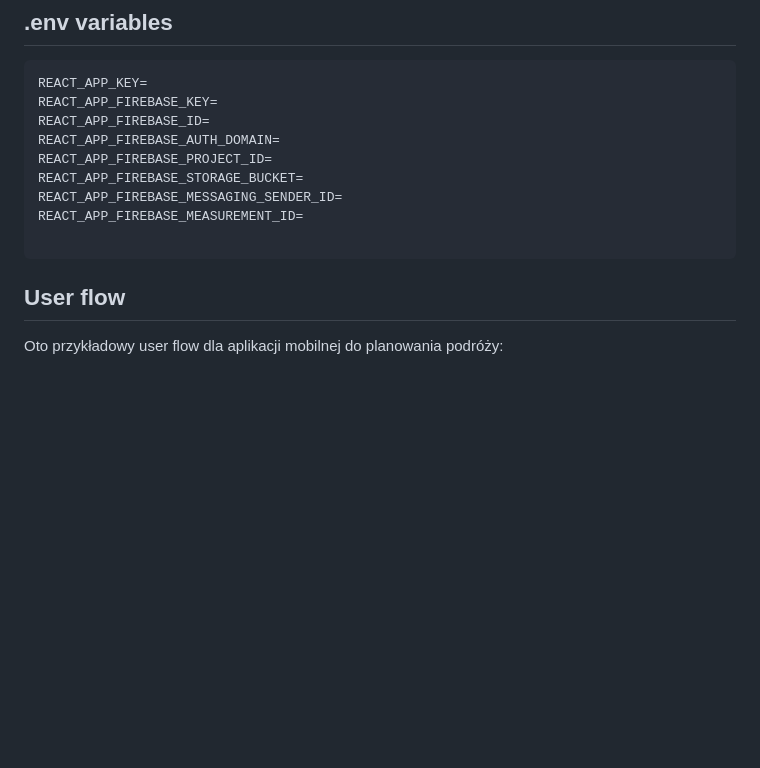
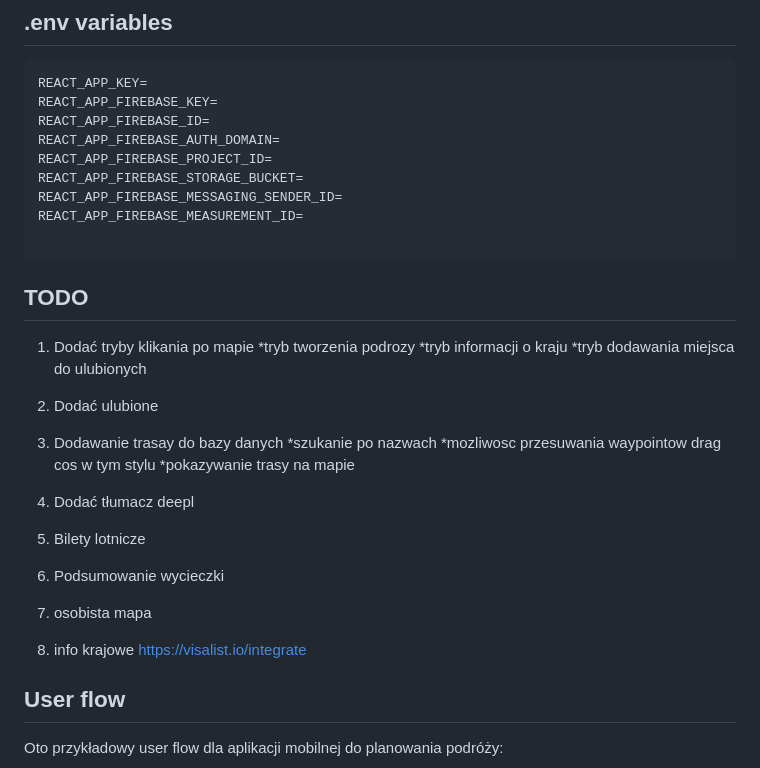
Before and after one commit to Zyrekk/explore-the-world, a Markdown page: README.md, the part around the change. Drawn GitHub-style; blank space fills up the shorter version.

````diff
--- a/README.md
+++ b/README.md
@@ -37,6 +37,29 @@ REACT_APP_FIREBASE_MESSAGING_SENDER_ID=
 REACT_APP_FIREBASE_MEASUREMENT_ID=
 
 ```
+
+## TODO
+1. Dodać tryby klikania po mapie
+	*tryb tworzenia podrozy
+	*tryb informacji o kraju
+	*tryb dodawania miejsca do ulubionych
+
+2. Dodać ulubione
+
+3. Dodawanie trasay do bazy danych
+	*szukanie po nazwach
+	*mozliwosc przesuwania waypointow drag cos w tym stylu
+	*pokazywanie trasy na mapie
+
+4. Dodać tłumacz deepl
+
+5. Bilety lotnicze
+
+6. Podsumowanie wycieczki
+
+7. osobista mapa
+
+8. info krajowe https://visalist.io/integrate
 
 ## User flow
 
````
